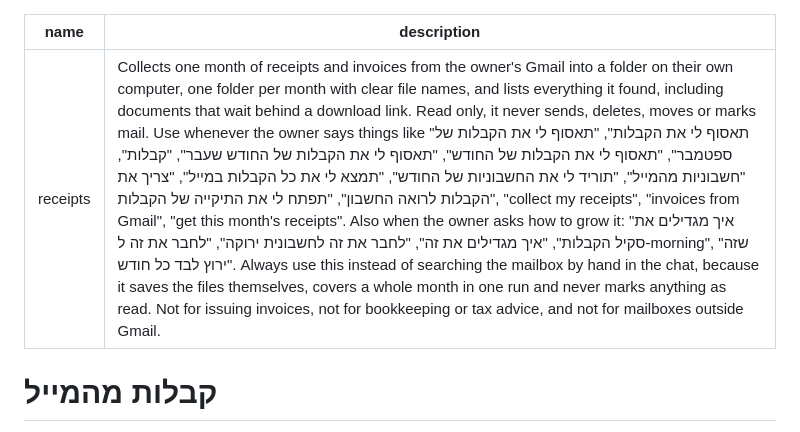
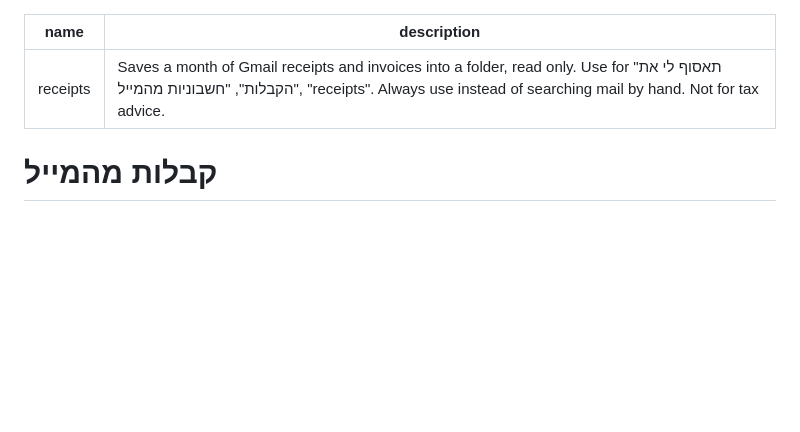
Before and after one commit to themakers-y-d/makers-bonuses, a Markdown page: skills/receipts/SKILL.md, the part around the change. Rendered like a GitHub page; blank space fills up the shorter version.

Commit message:
receipts: תיאור הסקיל קוצר ל-197 תווים (העלאה ל-claude.ai מגבילה ל-200, והתיאור הקודם גם הכיל נקודתיים-רווח ששוברים YAML). הגוף לא השתנה
Co-Authored-By: Claude Opus 5.5 <noreply@anthropic.com>

```diff
--- a/skills/receipts/SKILL.md
+++ b/skills/receipts/SKILL.md
@@ -1,6 +1,6 @@
 ---
 name: receipts
-description: Collects one month of receipts and invoices from the owner's Gmail into a folder on their own computer, one folder per month with clear file names, and lists everything it found, including documents that wait behind a download link. Read only, it never sends, deletes, moves or marks mail. Use whenever the owner says things like "תאסוף לי את הקבלות", "תאסוף לי את הקבלות של ספטמבר", "תאסוף לי את הקבלות של החודש", "תאסוף לי את הקבלות של החודש שעבר", "קבלות", "חשבוניות מהמייל", "תוריד לי את החשבוניות של החודש", "תמצא לי את כל הקבלות במייל", "צריך את הקבלות לרואה החשבון", "תפתח לי את התיקייה של הקבלות", "collect my receipts", "invoices from Gmail", "get this month's receipts". Also when the owner asks how to grow it: "איך מגדילים את סקיל הקבלות", "איך מגדילים את זה", "לחבר את זה לחשבונית ירוקה", "לחבר את זה ל-morning", "שזה ירוץ לבד כל חודש". Always use this instead of searching the mailbox by hand in the chat, because it saves the files themselves, covers a whole month in one run and never marks anything as read. Not for issuing invoices, not for bookkeeping or tax advice, and not for mailboxes outside Gmail.
+description: Saves a month of Gmail receipts and invoices into a folder, read only. Use for "תאסוף לי את הקבלות", "חשבוניות מהמייל", "receipts". Always use instead of searching mail by hand. Not for tax advice.
 ---
 
 # קבלות מהמייל
```
